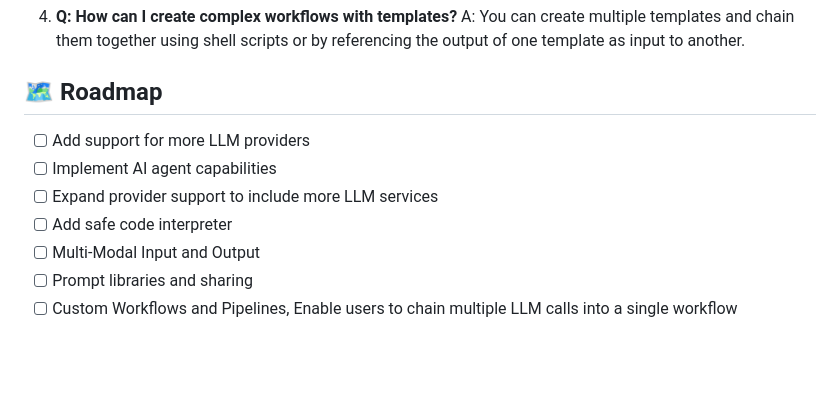
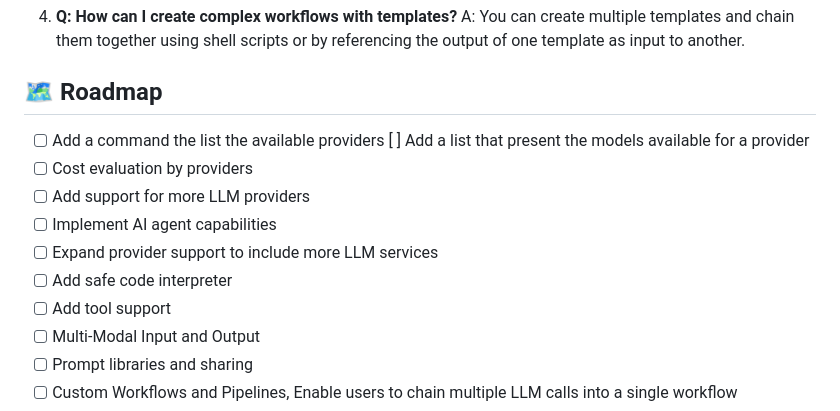
Before and after one commit to quantalogic/qllm, a Markdown page: README.md, the part around the change. GitHub-like rendering; blank space fills up the shorter version.

Commit message:
feat(readme): add new roadmap items, expand provider support, and add tool support

```diff
--- a/README.md
+++ b/README.md
@@ -426,10 +426,14 @@ For more issues, please check our GitHub Issues page or submit a new issue.
 
 ## 🗺 Roadmap
 
+- [ ] Add a command the list the available providers
+  [ ] Add a list that present the models available for a provider
+- [ ] Cost evaluation by providers
 - [ ] Add support for more LLM providers
 - [ ] Implement AI agent capabilities
 - [ ] Expand provider support to include more LLM services
 - [ ] Add safe code interpreter
+- [ ] Add tool support
 - [ ] Multi-Modal Input and Output
 - [ ] Prompt libraries and sharing
 - [ ] Custom Workflows and Pipelines, Enable users to chain multiple LLM calls into a single workflow
```
